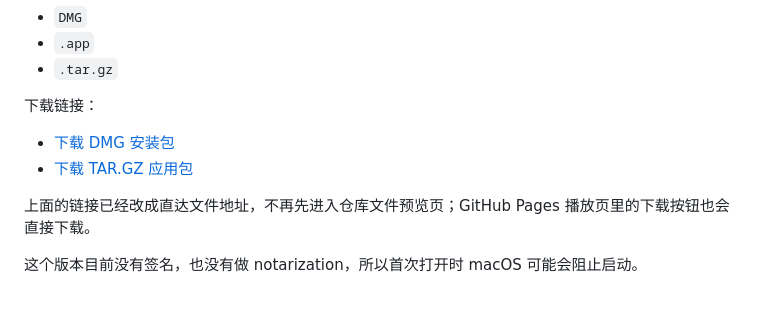
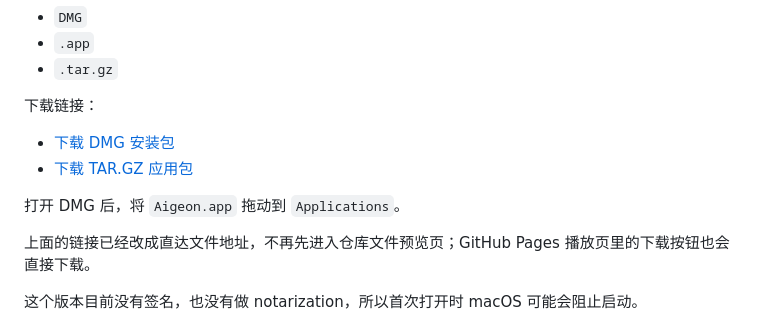
Before and after one commit to moringchen/aigeon, a Markdown page: README.zh-CN.md, the part around the change. Rendered like a GitHub page; blank space fills up the shorter version.

```diff
--- a/README.zh-CN.md
+++ b/README.zh-CN.md
@@ -102,6 +102,8 @@ GitHub README 页面本身不能稳定从仓库文件渲染真正的视频播放
 - [下载 DMG 安装包](https://github.com/moringchen/aigeon/raw/main/Aigeon_0.1.0_x64.dmg)
 - [下载 TAR.GZ 应用包](https://github.com/moringchen/aigeon/raw/main/Aigeon_0.1.0_x64.tar.gz)
 
+打开 DMG 后，将 `Aigeon.app` 拖动到 `Applications`。
+
 上面的链接已经改成直达文件地址，不再先进入仓库文件预览页；GitHub Pages 播放页里的下载按钮也会直接下载。
 
 这个版本目前没有签名，也没有做 notarization，所以首次打开时 macOS 可能会阻止启动。
```
Also changed, not shown: README.md (+2 -0 lines).
